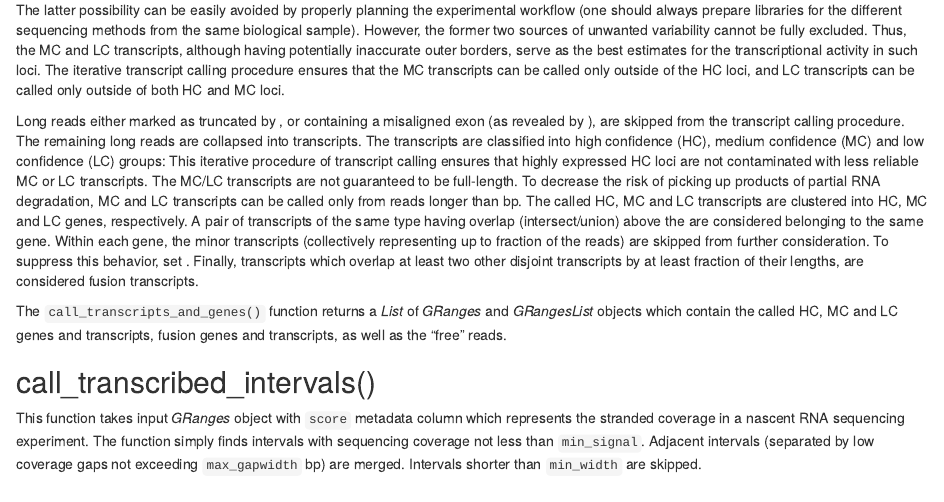
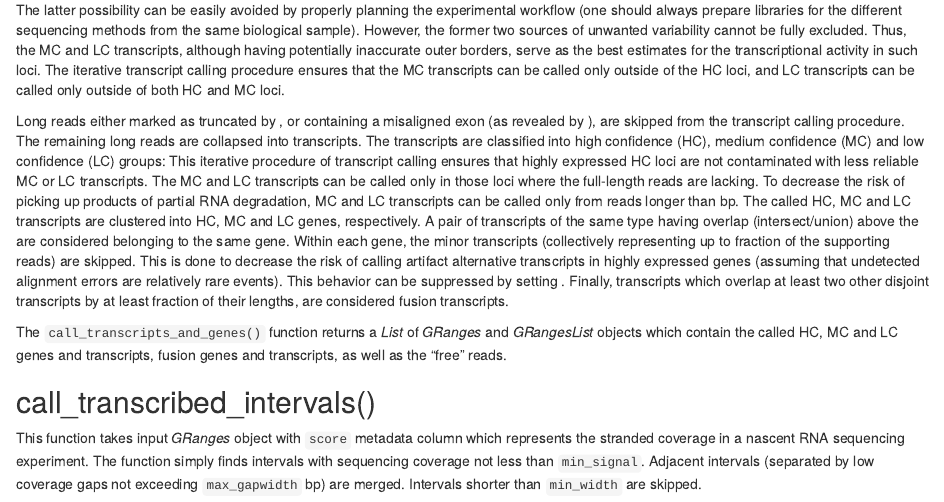
Before and after one commit to Maxim-Ivanov/TranscriptomeReconstructoR, an R Markdown document (vignettes/TranscriptomeReconstructoR.Rmd): the page in a window 1100 px wide, from 15280 px down. Rendered offline with R 4.5, knitr and Pandoc, with nearby package versions; drawn as R Markdown's standard HTML page in place of the format the file asks for.

Commit message:
Add files via upload

```diff
--- a/vignettes/TranscriptomeReconstructoR.Rmd
+++ b/vignettes/TranscriptomeReconstructoR.Rmd
@@ -547,12 +547,9 @@ The remaining long reads are collapsed into transcripts. The transcripts are cla
      \item MC transcripts are called from TSS-only or PAS-only reads which do not overlap with any HC transcript by more than \code{max_overlap_called} fraction of either read or transcript length;
      \item LC transcripts are called from reads which neither start in a TSS nor end in a PAS, and do not overlap with any HC or MC transcript by mode than \code{max_overlap_called}.
  }
- This iterative procedure of transcript calling ensures that highly expressed HC loci are not contaminated with less reliable MC or LC transcripts.
- The MC/LC transcripts are not guaranteed to be full-length. To decrease the risk of picking up products of partial RNA degradation, MC and LC transcripts
- can be called only from reads longer than \code{min_read_length} bp.\cr
- The called HC, MC and LC transcripts are clustered into HC, MC and LC genes, respectively. A pair of transcripts of the same type having overlap (intersect/union) above the \code{clust_threshold}
- are considered belonging to the same gene.\cr
- Within each gene, the minor transcripts (collectively representing up to \code{skip_minor_tx} fraction of the reads) are skipped from further consideration. To suppress this behavior, set \code{skip_minor_tx = NULL}.\cr
+ This iterative procedure of transcript calling ensures that highly expressed HC loci are not contaminated with less reliable MC or LC transcripts. The MC and LC transcripts can be called only in those loci where the full-length reads are lacking. To decrease the risk of picking up products of partial RNA degradation, MC and LC transcripts can be called only from reads longer than \code{min_read_length} bp.\cr
+ The called HC, MC and LC transcripts are clustered into HC, MC and LC genes, respectively. A pair of transcripts of the same type having overlap (intersect/union) above the \code{clust_threshold} are considered belonging to the same gene.\cr
+ Within each gene, the minor transcripts (collectively representing up to \code{skip_minor_tx} fraction of the supporting reads) are skipped. This is done to decrease the risk of calling artifact alternative transcripts in highly expressed genes (assuming that undetected alignment errors are relatively rare events). This behavior can be suppressed by setting \code{skip_minor_tx = NULL}.\cr
  Finally, transcripts which overlap at least two other disjoint transcripts by at least \code{min_overlap_fusion} fraction of their lengths, are considered fusion transcripts.
 
 The `call_transcripts_and_genes()` function returns a *List* of *GRanges* and *GRangesList* objects which contain the called HC, MC and LC genes and transcripts, fusion genes and transcripts, as well as the "free" reads.
```
